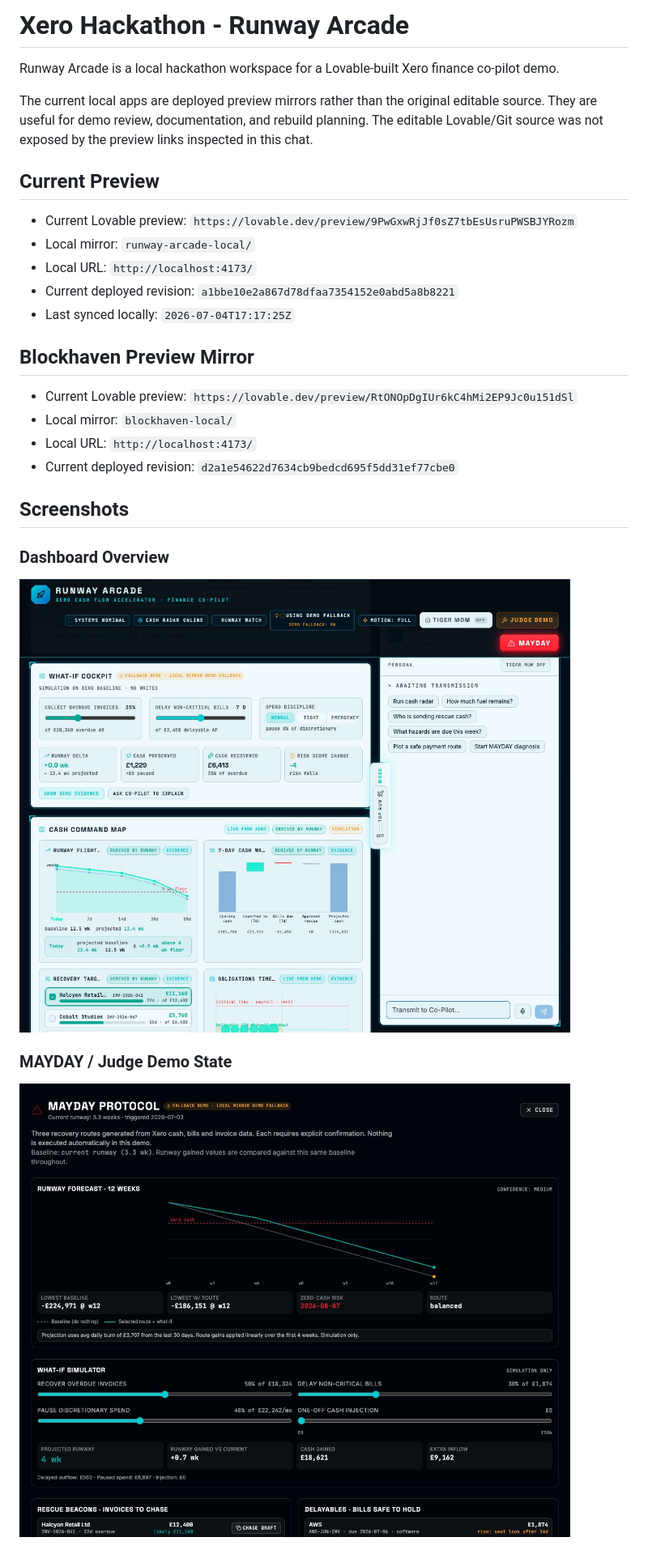
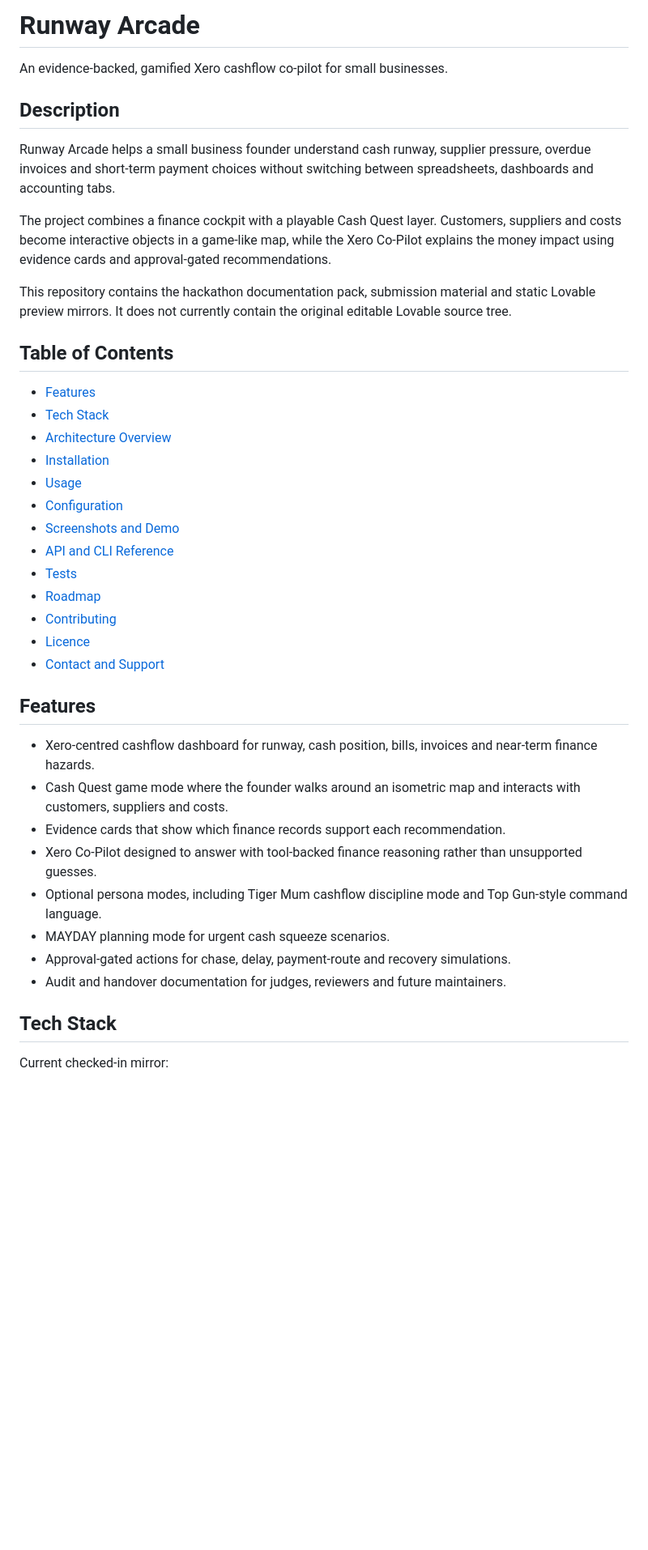
Before and after one commit to MasteraSnackin/runway-arcade, a Markdown page: README.md, the part around one of its changes. Shown at 81% size. Drawn GitHub-style; blank space fills up the shorter version.

Commit message:
Update project README and architecture docs

```diff
--- a/README.md
+++ b/README.md
@@ -1,31 +1,43 @@
-# Xero Hackathon - Runway Arcade
+# Runway Arcade
 
-Runway Arcade is a local hackathon workspace for a Lovable-built Xero finance co-pilot demo.
+An evidence-backed, gamified Xero cashflow co-pilot for small businesses.
 
-The current local apps are deployed preview mirrors rather than the original editable source. They are useful for demo review, documentation, and rebuild planning. The editable Lovable/Git source was not exposed by the preview links inspected in this chat.
+## Description
 
-## Current Preview
+Runway Arcade helps a small business founder understand cash runway, supplier pressure, overdue invoices and short-term payment choices without switching between spreadsheets, dashboards and accounting tabs.
 
-- Current Lovable preview: `https://lovable.dev/preview/9PwGxwRjJf0sZ7tbEsUsruPWSBJYRozm`
-- Local mirror: `runway-arcade-local/`
-- Local URL: `http://localhost:4173/`
-- Current deployed revision: `a1bbe10e2a867d78dfaa7354152e0abd5a8b8221`
-- Last synced locally: `2026-07-04T17:17:25Z`
+The project combines a finance cockpit with a playable Cash Quest layer. Customers, suppliers and costs become interactive objects in a game-like map, while the Xero Co-Pilot explains the money impact using evidence cards and approval-gated recommendations.
 
-## Blockhaven Preview Mirror
+This repository contains the hackathon documentation pack, submission material and static Lovable preview mirrors. It does not currently contain the original editable Lovable source tree.
 
-- Current Lovable preview: `https://lovable.dev/preview/RtONOpDgIUr6kC4hMi2EP9Jc0u151dSl`
-- Local mirror: `blockhaven-local/`
-- Local URL: `http://localhost:4173/`
-- Current deployed revision: `d2a1e54622d7634cb9bedcd695f5dd31ef77cbe0`
+## Table of Contents
 
-## Screenshots
+- [Features](#features)
+- [Tech Stack](#tech-stack)
+- [Architecture Overview](#architecture-overview)
+- [Installation](#installation)
+- [Usage](#usage)
+- [Configuration](#configuration)
+- [Screenshots and Demo](#screenshots-and-demo)
+- [API and CLI Reference](#api-and-cli-reference)
+- [Tests](#tests)
+- [Roadmap](#roadmap)
+- [Contributing](#contributing)
+- [Licence](#licence)
+- [Contact and Support](#contact-and-support)
 
-### Dashboard Overview
+## Features
 
-![Runway Arcade dashboard overview](materials/screenshots/runway-arcade-dashboard.png)
+- Xero-centred cashflow dashboard for runway, cash position, bills, invoices and near-term finance hazards.
+- Cash Quest game mode where the founder walks around an isometric map and interacts with customers, suppliers and costs.
+- Evidence cards that show which finance records support each recommendation.
+- Xero Co-Pilot designed to answer with tool-backed finance reasoning rather than unsupported guesses.
+- Optional persona modes, including Tiger Mum cashflow discipline mode and Top Gun-style command language.
+- MAYDAY planning mode for urgent cash squeeze scenarios.
+- Approval-gated actions for chase, delay, payment-route and recovery simulations.
+- Audit and handover documentation for judges, reviewers and future maintainers.
 
-### MAYDAY / Judge Demo State
+## Tech Stack
 
-![Runway Arcade MAYDAY protocol demo](materials/screenshots/runway-arcade-judge-demo.png)
+Current checked-in mirror:
 
```
Also changed, not shown: other parts of README.md (+124 -22 lines), ARCHITECTURE.md (added, +212 -0 lines).
